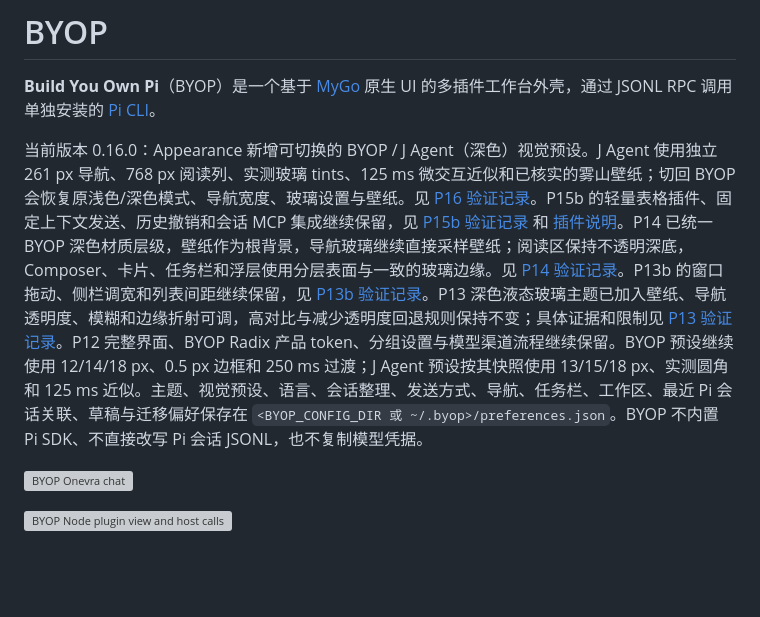
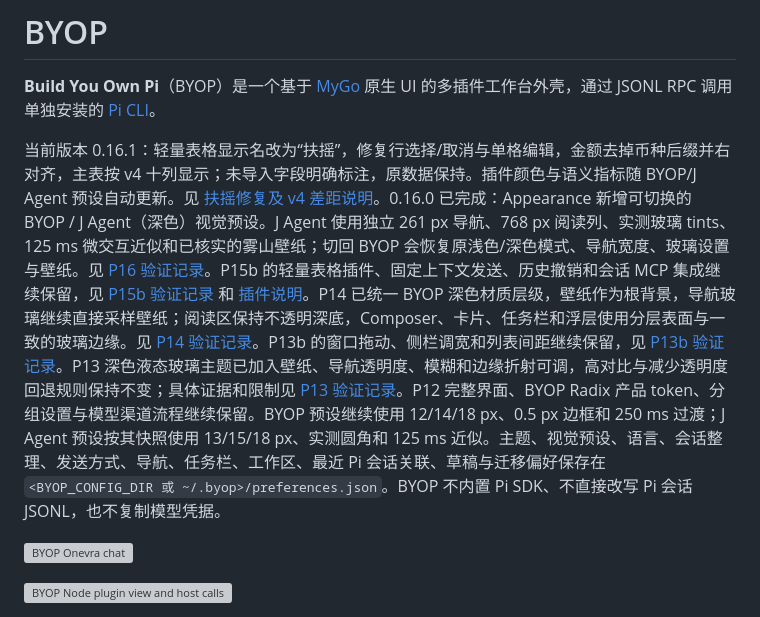
Before and after one commit to lexleizou/byop, a Markdown page: README.md, the part around the change. Rendered like a GitHub page; blank space fills up the shorter version; grey boxes are pictures that could not be loaded.

Commit message:
fix: P15b.1 Fuyao selection, v4 columns and active theme

```diff
--- a/README.md
+++ b/README.md
@@ -2,7 +2,7 @@
 
 **Build You Own Pi**（BYOP）是一个基于 [MyGo](https://github.com/egoist/mygo) 原生 UI 的多插件工作台外壳，通过 JSONL RPC 调用单独安装的 [Pi CLI](https://github.com/earendil-works/pi)。
 
-当前版本 0.16.0：Appearance 新增可切换的 BYOP / J Agent（深色）视觉预设。J Agent 使用独立 261 px 导航、768 px 阅读列、实测玻璃 tints、125 ms 微交互近似和已核实的雾山壁纸；切回 BYOP 会恢复原浅色/深色模式、导航宽度、玻璃设置与壁纸。见 [P16 验证记录](docs/P16-validation.md)。P15b 的轻量表格插件、固定上下文发送、历史撤销和会话 MCP 集成继续保留，见 [P15b 验证记录](docs/P15b-validation.md) 和 [插件说明](plugins/lightweight-table/README.md)。P14 已统一 BYOP 深色材质层级，壁纸作为根背景，导航玻璃继续直接采样壁纸；阅读区保持不透明深底，Composer、卡片、任务栏和浮层使用分层表面与一致的玻璃边缘。见 [P14 验证记录](docs/P14-validation.md)。P13b 的窗口拖动、侧栏调宽和列表间距继续保留，见 [P13b 验证记录](docs/P13b-validation.md)。P13 深色液态玻璃主题已加入壁纸、导航透明度、模糊和边缘折射可调，高对比与减少透明度回退规则保持不变；具体证据和限制见 [P13 验证记录](docs/P13-validation.md)。P12 完整界面、BYOP Radix 产品 token、分组设置与模型渠道流程继续保留。BYOP 预设继续使用 12/14/18 px、0.5 px 边框和 250 ms 过渡；J Agent 预设按其快照使用 13/15/18 px、实测圆角和 125 ms 近似。主题、视觉预设、语言、会话整理、发送方式、导航、任务栏、工作区、最近 Pi 会话关联、草稿与迁移偏好保存在 `<BYOP_CONFIG_DIR 或 ~/.byop>/preferences.json`。BYOP 不内置 Pi SDK、不直接改写 Pi 会话 JSONL，也不复制模型凭据。
+当前版本 0.16.1：轻量表格显示名改为“扶摇”，修复行选择/取消与单格编辑，金额去掉币种后缀并右对齐，主表按 v4 十列显示；未导入字段明确标注，原数据保持。插件颜色与语义指标随 BYOP/J Agent 预设自动更新。见 [扶摇修复及 v4 差距说明](docs/P15b1-fuyao-validation.md)。0.16.0 已完成：Appearance 新增可切换的 BYOP / J Agent（深色）视觉预设。J Agent 使用独立 261 px 导航、768 px 阅读列、实测玻璃 tints、125 ms 微交互近似和已核实的雾山壁纸；切回 BYOP 会恢复原浅色/深色模式、导航宽度、玻璃设置与壁纸。见 [P16 验证记录](docs/P16-validation.md)。P15b 的轻量表格插件、固定上下文发送、历史撤销和会话 MCP 集成继续保留，见 [P15b 验证记录](docs/P15b-validation.md) 和 [插件说明](plugins/lightweight-table/README.md)。P14 已统一 BYOP 深色材质层级，壁纸作为根背景，导航玻璃继续直接采样壁纸；阅读区保持不透明深底，Composer、卡片、任务栏和浮层使用分层表面与一致的玻璃边缘。见 [P14 验证记录](docs/P14-validation.md)。P13b 的窗口拖动、侧栏调宽和列表间距继续保留，见 [P13b 验证记录](docs/P13b-validation.md)。P13 深色液态玻璃主题已加入壁纸、导航透明度、模糊和边缘折射可调，高对比与减少透明度回退规则保持不变；具体证据和限制见 [P13 验证记录](docs/P13-validation.md)。P12 完整界面、BYOP Radix 产品 token、分组设置与模型渠道流程继续保留。BYOP 预设继续使用 12/14/18 px、0.5 px 边框和 250 ms 过渡；J Agent 预设按其快照使用 13/15/18 px、实测圆角和 125 ms 近似。主题、视觉预设、语言、会话整理、发送方式、导航、任务栏、工作区、最近 Pi 会话关联、草稿与迁移偏好保存在 `<BYOP_CONFIG_DIR 或 ~/.byop>/preferences.json`。BYOP 不内置 Pi SDK、不直接改写 Pi 会话 JSONL，也不复制模型凭据。
 
 ![BYOP Onevra chat](docs/screenshots/p3-2a-onevra-chat.png)
 
```
Also changed, not shown: docs/P15b1-fuyao-validation.md (added, +70 -0 lines), plugins/lightweight-table/README.md (+6 -2 lines), docs/screenshots/p15b1-fuyao-final-jagent.png (added), docs/screenshots/p15b1-fuyao-final-light.png (added), 15 other files.
